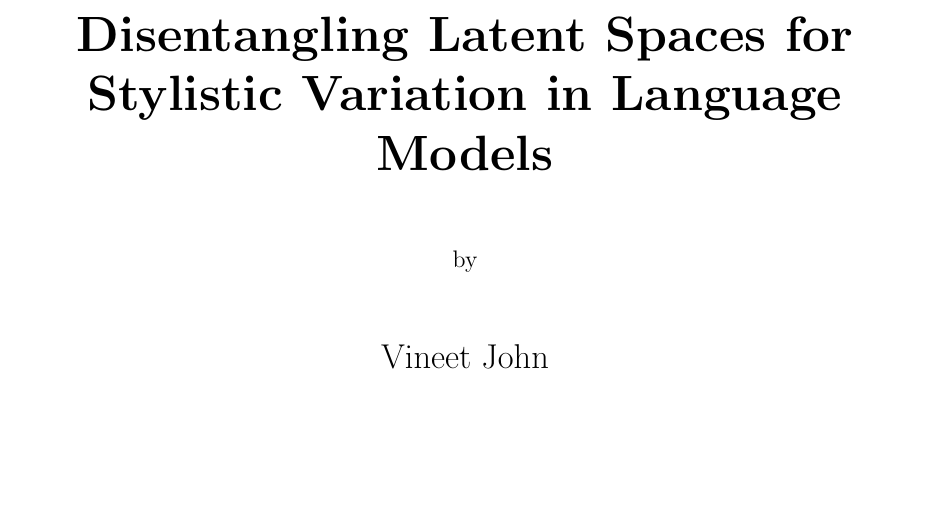
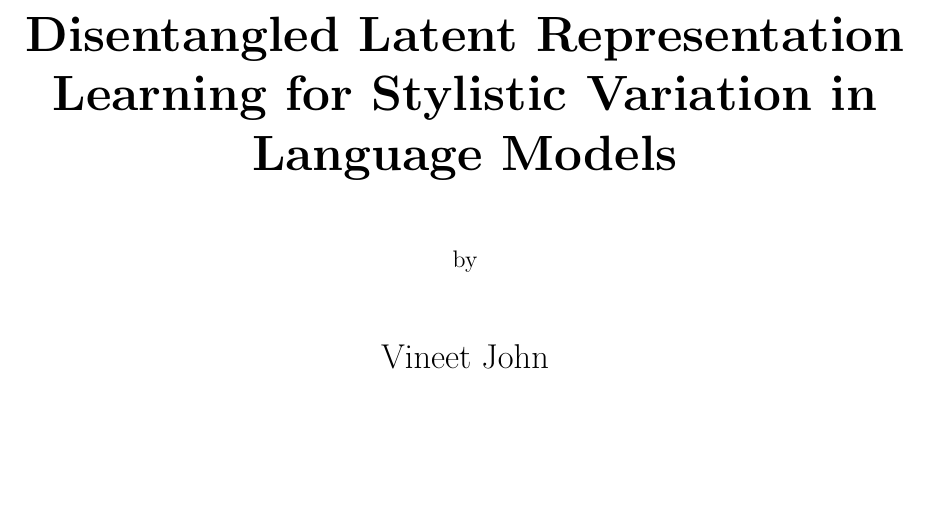
Before and after one commit to vineetjohn/uwaterloo-mmath-cs-thesis, a LaTeX thesis (uw-ethesis.tex, which reads uw-ethesis-frontpgs.tex): part of page 1 of 43, cut at the place of the change. Compiled offline with pdfLaTeX.

Commit message:
Change title and some metadata

```diff
--- a/uw-ethesis-frontpgs.tex
+++ b/uw-ethesis-frontpgs.tex
@@ -13,7 +13,7 @@
 		\vspace*{1.0cm}
 
 		\Huge
-		{\bf Disentangling Latent Spaces for Stylistic Variation in Language Models}
+		{\bf Disentangled Latent Representation Learning for Stylistic Variation in Language Models}
 
 		\vspace*{1.0cm}
 
--- a/uw-ethesis.tex
+++ b/uw-ethesis.tex
@@ -113,10 +113,10 @@
     pdfmenubar=true,        % show Acrobat’s menu?
     pdffitwindow=false,     % window fit to page when opened
     pdfstartview={FitH},    % fits the width of the page to the window
-    pdftitle={Stylistic\ Variation\ in\ Linguistics\ using\ Disentangled\ Latent\ Spaces},    % title: CHANGE THIS TEXT!
+    pdftitle={Disentangled Latent Representation Learning for Stylistic Variation in Language Models},    % title: CHANGE THIS TEXT!
     pdfauthor={Vineet John},    % author: CHANGE THIS TEXT! and uncomment this line
     pdfsubject={Natural Language Processing},  % subject: CHANGE THIS TEXT! and uncomment this line
-   	pdfkeywords={nlp} {deep-learning} {linguistic}, % list of keywords, and uncomment this line if desired
+   	pdfkeywords={nlp} {deep-learning} {style-transfer}, % list of keywords, and uncomment this line if desired
     pdfnewwindow=true,      % links in new window
     colorlinks=true,        % false: boxed links; true: colored links
     linkcolor=blue,         % color of internal links
```
